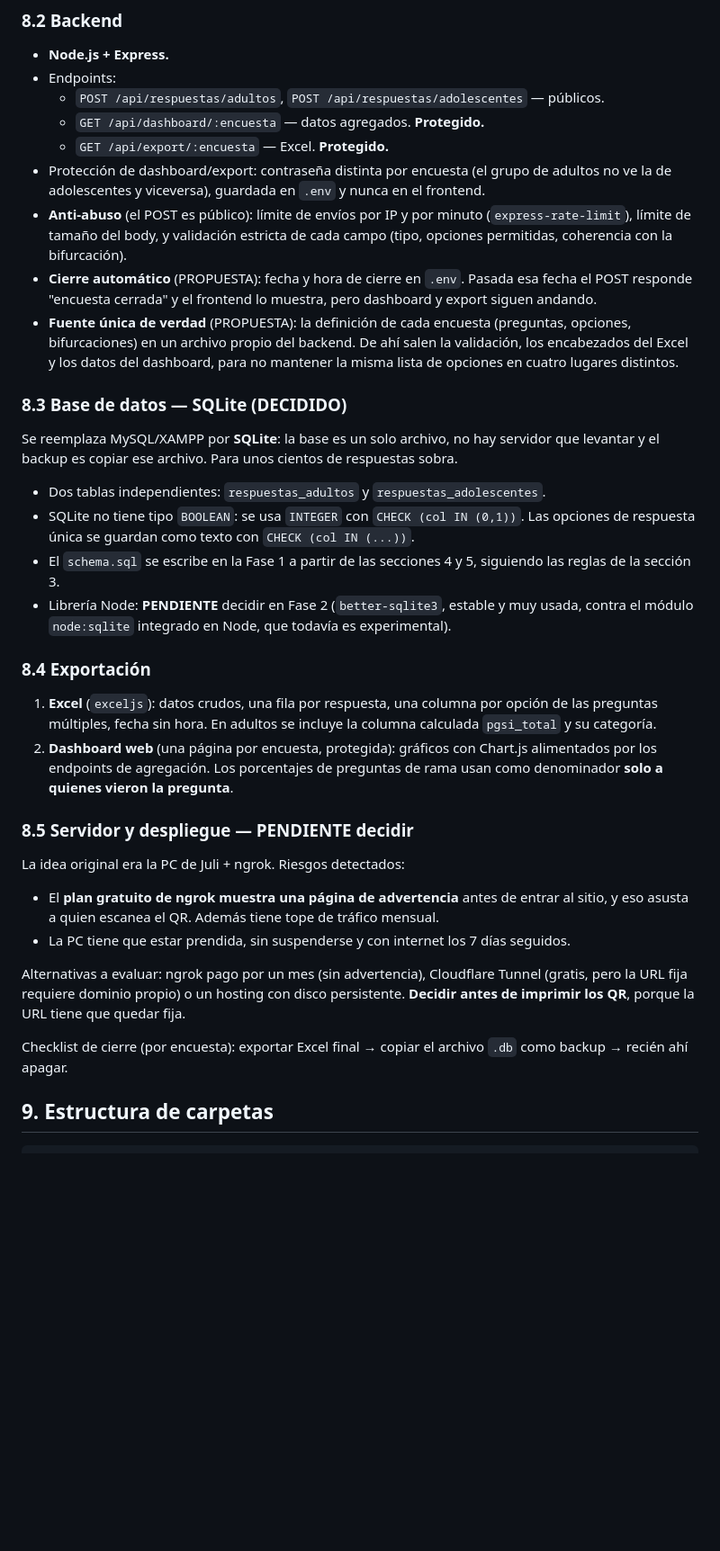
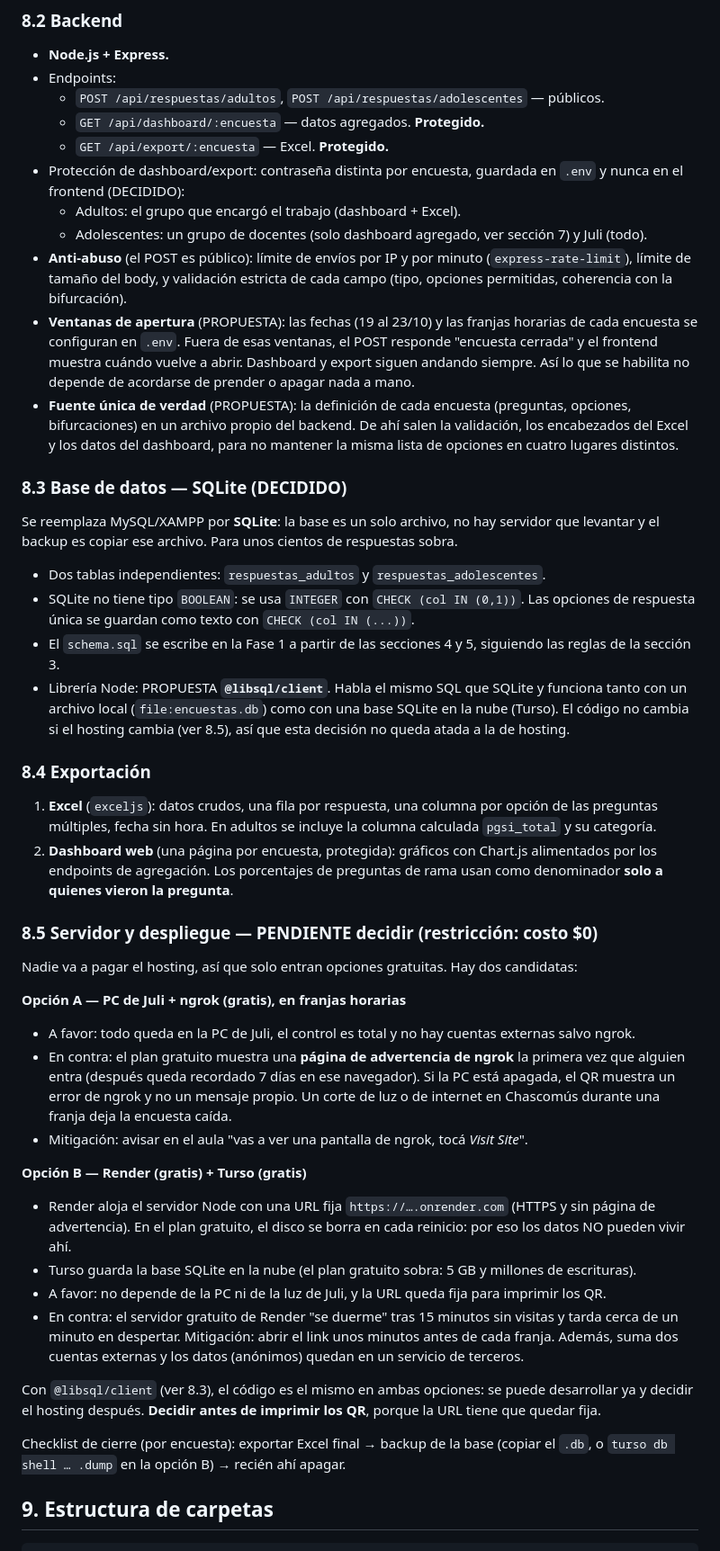
Before and after one commit to elmarsha11/Encuesta-Ludopatia, a Markdown page: PLAN-encuesta-ludopatia.md, the part around one of its changes. Shown at 90% size. Drawn GitHub-style; blank space fills up the shorter version.

```diff
--- a/PLAN-encuesta-ludopatia.md
+++ b/PLAN-encuesta-ludopatia.md
@@ -243,9 +254,11 @@ Puntaje total (0–27), que **calcula el backend**, nunca el frontend: 0 = sin r
   - `POST /api/respuestas/adultos`, `POST /api/respuestas/adolescentes` — públicos.
   - `GET /api/dashboard/:encuesta` — datos agregados. **Protegido.**
   - `GET /api/export/:encuesta` — Excel. **Protegido.**
-- Protección de dashboard/export: contraseña distinta por encuesta (el grupo de adultos no ve la de adolescentes y viceversa), guardada en `.env` y nunca en el frontend.
+- Protección de dashboard/export: contraseña distinta por encuesta, guardada en `.env` y nunca en el frontend (DECIDIDO):
+  - Adultos: el grupo que encargó el trabajo (dashboard + Excel).
+  - Adolescentes: un grupo de docentes (solo dashboard agregado, ver sección 7) y Juli (todo).
 - **Anti-abuso** (el POST es público): límite de envíos por IP y por minuto (`express-rate-limit`), límite de tamaño del body, y validación estricta de cada campo (tipo, opciones permitidas, coherencia con la bifurcación).
-- **Cierre automático** (PROPUESTA): fecha y hora de cierre en `.env`. Pasada esa fecha el POST responde "encuesta cerrada" y el frontend lo muestra, pero dashboard y export siguen andando.
+- **Ventanas de apertura** (PROPUESTA): las fechas (19 al 23/10) y las franjas horarias de cada encuesta se configuran en `.env`. Fuera de esas ventanas, el POST responde "encuesta cerrada" y el frontend muestra cuándo vuelve a abrir. Dashboard y export siguen andando siempre. Así lo que se habilita no depende de acordarse de prender o apagar nada a mano.
 - **Fuente única de verdad** (PROPUESTA): la definición de cada encuesta (preguntas, opciones, bifurcaciones) en un archivo propio del backend. De ahí salen la validación, los encabezados del Excel y los datos del dashboard, para no mantener la misma lista de opciones en cuatro lugares distintos.
 
 ### 8.3 Base de datos — SQLite (DECIDIDO)
@@ -255,21 +268,30 @@ Se reemplaza MySQL/XAMPP por **SQLite**: la base es un solo archivo, no hay serv
 - Dos tablas independientes: `respuestas_adultos` y `respuestas_adolescentes`.
 - SQLite no tiene tipo `BOOLEAN`: se usa `INTEGER` con `CHECK (col IN (0,1))`. Las opciones de respuesta única se guardan como texto con `CHECK (col IN (...))`.
 - El `schema.sql` se escribe en la Fase 1 a partir de las secciones 4 y 5, siguiendo las reglas de la sección 3.
-- Librería Node: **PENDIENTE** decidir en Fase 2 (`better-sqlite3`, estable y muy usada, contra el módulo `node:sqlite` integrado en Node, que todavía es experimental).
+- Librería Node: PROPUESTA **`@libsql/client`**. Habla el mismo SQL que SQLite y funciona tanto con un archivo local (`file:encuestas.db`) como con una base SQLite en la nube (Turso). El código no cambia si el hosting cambia (ver 8.5), así que esta decisión no queda atada a la de hosting.
 
 ### 8.4 Exportación
 1. **Excel** (`exceljs`): datos crudos, una fila por respuesta, una columna por opción de las preguntas múltiples, fecha sin hora. En adultos se incluye la columna calculada `pgsi_total` y su categoría.
 2. **Dashboard web** (una página por encuesta, protegida): gráficos con Chart.js alimentados por los endpoints de agregación. Los porcentajes de preguntas de rama usan como denominador **solo a quienes vieron la pregunta**.
 
-### 8.5 Servidor y despliegue — PENDIENTE decidir
+### 8.5 Servidor y despliegue — PENDIENTE decidir (restricción: costo $0)
 
-La idea original era la PC de Juli + ngrok. Riesgos detectados:
-- El **plan gratuito de ngrok muestra una página de advertencia** antes de entrar al sitio, y eso asusta a quien escanea el QR. Además tiene tope de tráfico mensual.
-- La PC tiene que estar prendida, sin suspenderse y con internet los 7 días seguidos.
+Nadie va a pagar el hosting, así que solo entran opciones gratuitas. Hay dos candidatas:
 
-Alternativas a evaluar: ngrok pago por un mes (sin advertencia), Cloudflare Tunnel (gratis, pero la URL fija requiere dominio propio) o un hosting con disco persistente. **Decidir antes de imprimir los QR**, porque la URL tiene que quedar fija.
+**Opción A — PC de Juli + ngrok (gratis), en franjas horarias**
+- A favor: todo queda en la PC de Juli, el control es total y no hay cuentas externas salvo ngrok.
+- En contra: el plan gratuito muestra una **página de advertencia de ngrok** la primera vez que alguien entra (después queda recordado 7 días en ese navegador). Si la PC está apagada, el QR muestra un error de ngrok y no un mensaje propio. Un corte de luz o de internet en Chascomús durante una franja deja la encuesta caída.
+- Mitigación: avisar en el aula "vas a ver una pantalla de ngrok, tocá *Visit Site*".
 
-Checklist de cierre (por encuesta): exportar Excel final → copiar el archivo `.db` como backup → recién ahí apagar.
+**Opción B — Render (gratis) + Turso (gratis)**
+- Render aloja el servidor Node con una URL fija `https://….onrender.com` (HTTPS y sin página de advertencia). En el plan gratuito, el disco se borra en cada reinicio: por eso los datos NO pueden vivir ahí.
+- Turso guarda la base SQLite en la nube (el plan gratuito sobra: 5 GB y millones de escrituras).
+- A favor: no depende de la PC ni de la luz de Juli, y la URL queda fija para imprimir los QR.
+- En contra: el servidor gratuito de Render "se duerme" tras 15 minutos sin visitas y tarda cerca de un minuto en despertar. Mitigación: abrir el link unos minutos antes de cada franja. Además, suma dos cuentas externas y los datos (anónimos) quedan en un servicio de terceros.
+
+Con `@libsql/client` (ver 8.3), el código es el mismo en ambas opciones: se puede desarrollar ya y decidir el hosting después. **Decidir antes de imprimir los QR**, porque la URL tiene que quedar fija.
+
+Checklist de cierre (por encuesta): exportar Excel final → backup de la base (copiar el `.db`, o `turso db shell … .dump` en la opción B) → recién ahí apagar.
 
 ## 9. Estructura de carpetas
 
```
Also changed, not shown: other parts of PLAN-encuesta-ludopatia.md (+52 -43 lines).
